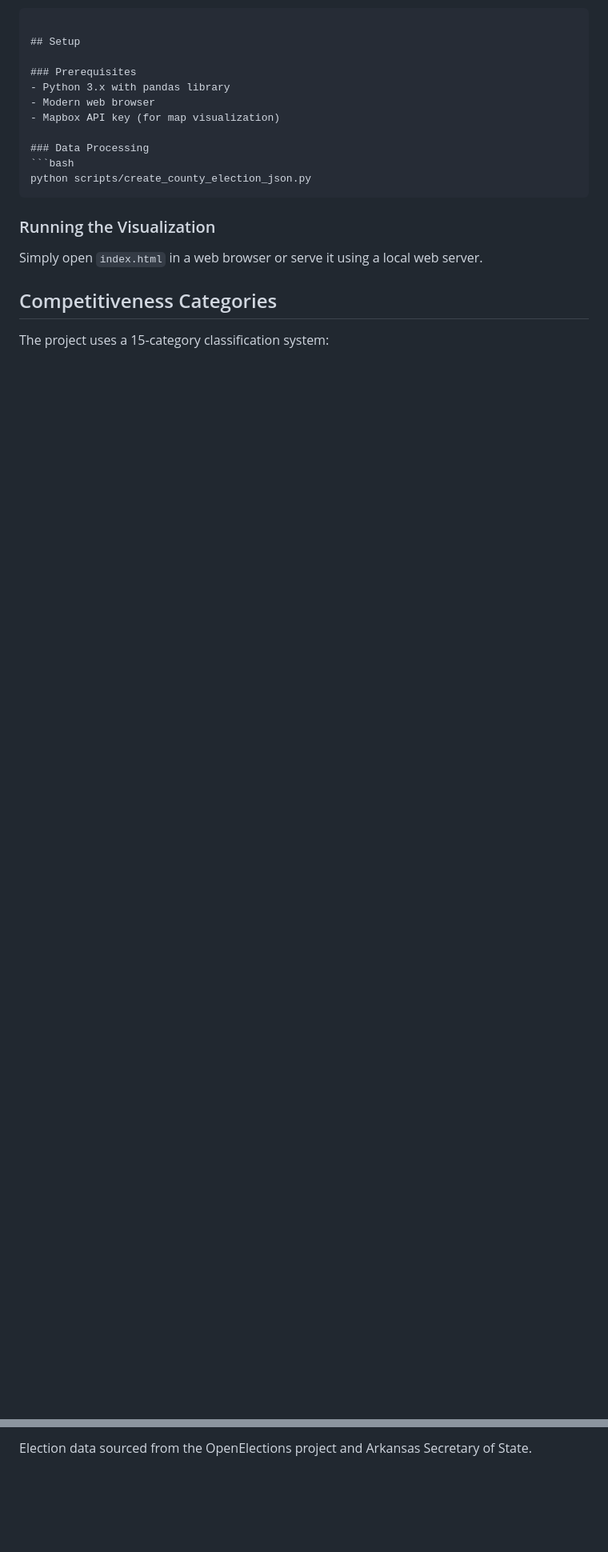
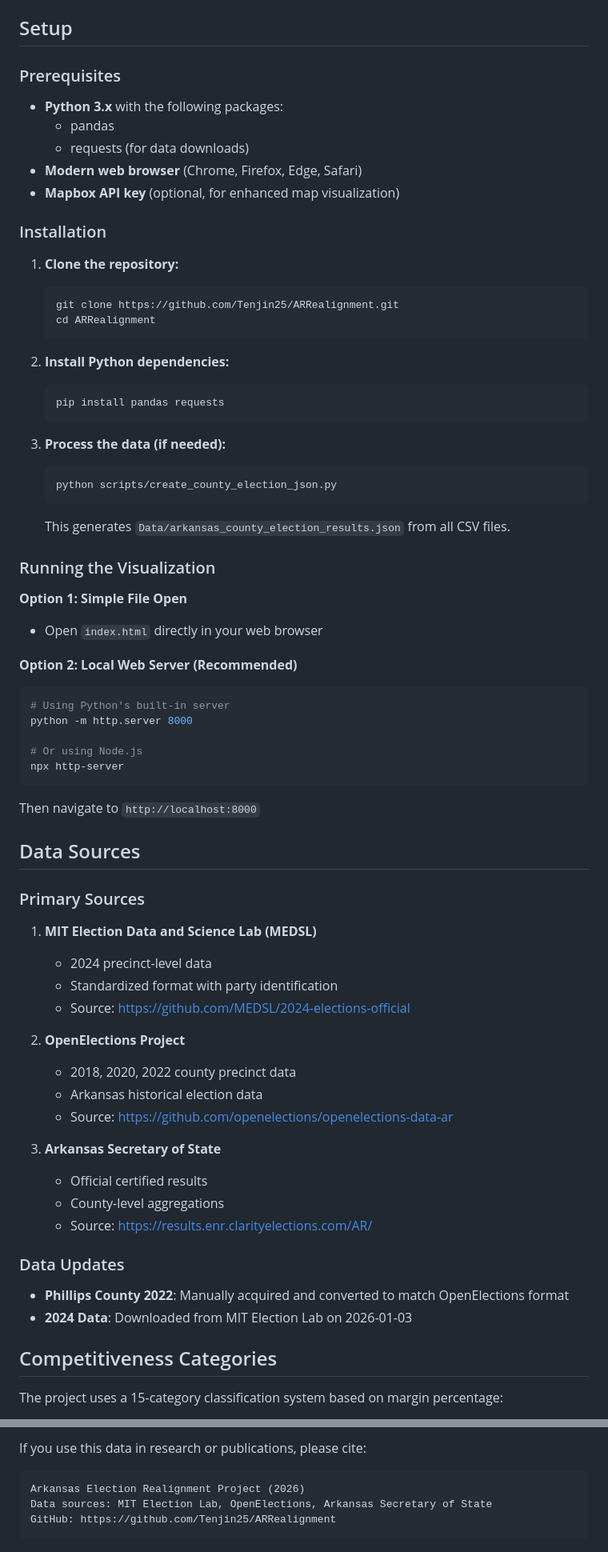
Before and after one commit to Tenjin25/ARRealignment, a Markdown page: README.md, 2 parts joined by grey strips. Shown at 80% size. Drawn GitHub-style; blank space fills up the shorter version.

````diff
--- a/README.md
+++ b/README.md
@@ -65,19 +79,69 @@ ARRealignment/
 ## Setup
 
 ### Prerequisites
-- Python 3.x with pandas library
-- Modern web browser
-- Mapbox API key (for map visualization)
+- **Python 3.x** with the following packages:
+  - pandas
+  - requests (for data downloads)
+- **Modern web browser** (Chrome, Firefox, Edge, Safari)
+- **Mapbox API key** (optional, for enhanced map visualization)
 
-### Data Processing
-```bash
-python scripts/create_county_election_json.py
-```
+### Installation
+
+1. **Clone the repository:**
+   ```bash
+   git clone https://github.com/Tenjin25/ARRealignment.git
+   cd ARRealignment
+   ```
+
+2. **Install Python dependencies:**
+   ```bash
+   pip install pandas requests
+   ```
+
+3. **Process the data (if needed):**
+   ```bash
+   python scripts/create_county_election_json.py
+   ```
+   This generates `Data/arkansas_county_election_results.json` from all CSV files.
 
 ### Running the Visualization
-Simply open `index.html` in a web browser or serve it using a local web server.
+
+**Option 1: Simple File Open**
+- Open `index.html` directly in your web browser
+
+**Option 2: Local Web Server (Recommended)**
+```bash
+# Using Python's built-in server
+python -m http.server 8000
+
+# Or using Node.js
+npx http-server
+```
+Then navigate to `http://localhost:8000`
+
+## Data Sources
+
+### Primary Sources
+1. **MIT Election Data and Science Lab (MEDSL)**
+   - 2024 precinct-level data
+   - Standardized format with party identification
+   - Source: https://github.com/MEDSL/2024-elections-official
+
+2. **OpenElections Project**
+   - 2018, 2020, 2022 county precinct data
+   - Arkansas historical election data
+   - Source: https://github.com/openelections/openelections-data-ar
+
+3. **Arkansas Secretary of State**
+   - Official certified results
+   - County-level aggregations
+   - Source: https://results.enr.clarityelections.com/AR/
+
+### Data Updates
+- **Phillips County 2022**: Manually acquired and converted to match OpenElections format
+- **2024 Data**: Downloaded from MIT Election Lab on 2026-01-03
 
 ## Competitiveness Categories
 
-The project uses a 15-category classification system:
+The project uses a 15-category classification system based on margin percentage:
 
@@ -109,2 +213,7 @@ MIT License - See LICENSE file for details
 
-Election data sourced from the OpenElections project and Arkansas Secretary of State.
+If you use this data in research or publications, please cite:
+```
+Arkansas Election Realignment Project (2026)
+Data sources: MIT Election Lab, OpenElections, Arkansas Secretary of State
+GitHub: https://github.com/Tenjin25/ARRealignment
+```
````
Also changed, not shown: other parts of README.md (+111 -57 lines).
